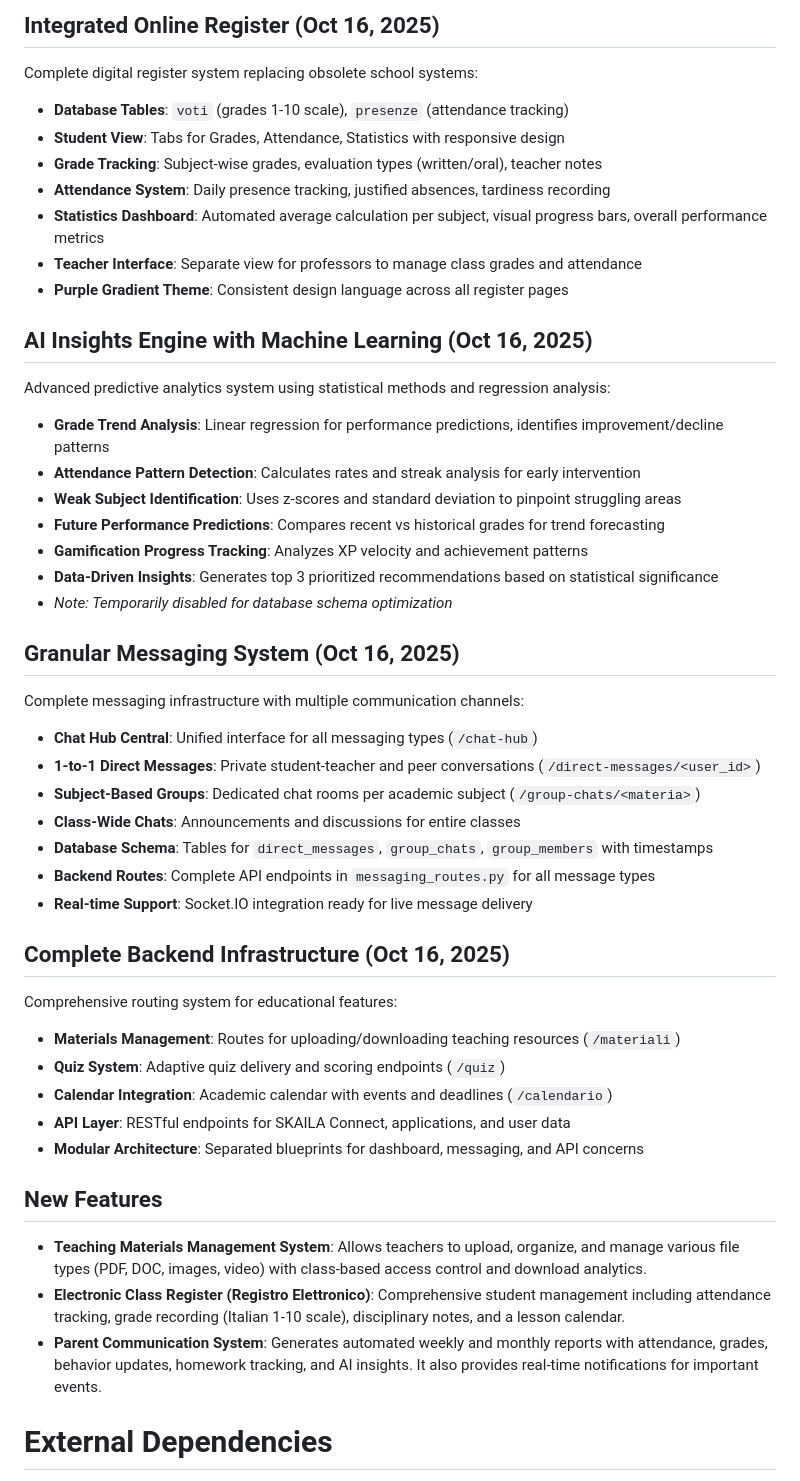
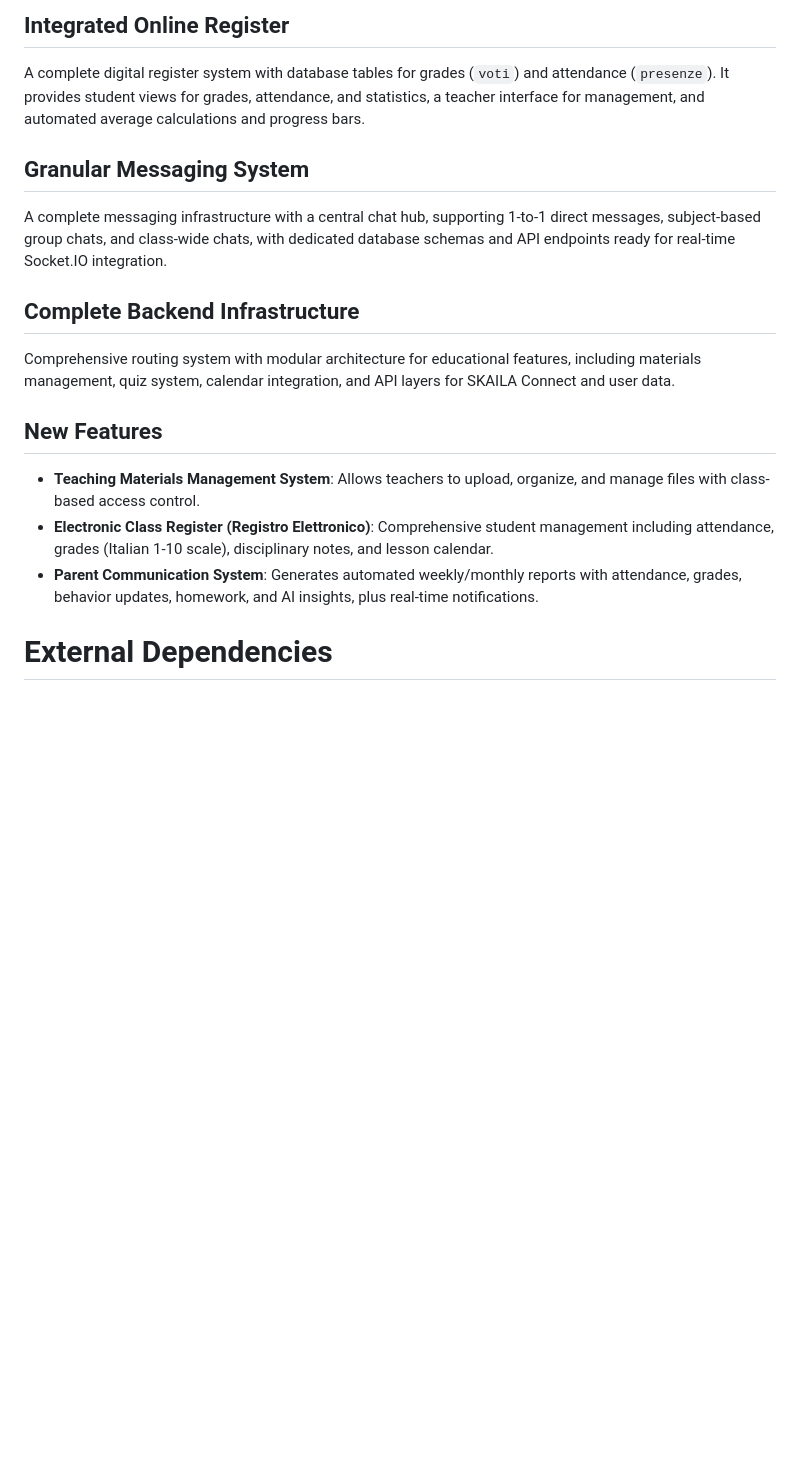
Before and after one commit to djsoulspotti-ops/Skajla, a Markdown page: replit.md, the part around one of its changes. GitHub-like rendering; blank space fills up the shorter version.

```diff
--- a/replit.md
+++ b/replit.md
@@ -97,46 +56,17 @@ Revolutionary feature connecting students with real companies for internships an
 
-## Integrated Online Register (Oct 16, 2025)
-Complete digital register system replacing obsolete school systems:
--   **Database Tables**: `voti` (grades 1-10 scale), `presenze` (attendance tracking)
--   **Student View**: Tabs for Grades, Attendance, Statistics with responsive design
--   **Grade Tracking**: Subject-wise grades, evaluation types (written/oral), teacher notes
--   **Attendance System**: Daily presence tracking, justified absences, tardiness recording
--   **Statistics Dashboard**: Automated average calculation per subject, visual progress bars, overall performance metrics
--   **Teacher Interface**: Separate view for professors to manage class grades and attendance
--   **Purple Gradient Theme**: Consistent design language across all register pages
+## Integrated Online Register
+A complete digital register system with database tables for grades (`voti`) and attendance (`presenze`). It provides student views for grades, attendance, and statistics, a teacher interface for management, and automated average calculations and progress bars.
 
-## AI Insights Engine with Machine Learning (Oct 16, 2025)
-Advanced predictive analytics system using statistical methods and regression analysis:
--   **Grade Trend Analysis**: Linear regression for performance predictions, identifies improvement/decline patterns
--   **Attendance Pattern Detection**: Calculates rates and streak analysis for early intervention
--   **Weak Subject Identification**: Uses z-scores and standard deviation to pinpoint struggling areas
--   **Future Performance Predictions**: Compares recent vs historical grades for trend forecasting
--   **Gamification Progress Tracking**: Analyzes XP velocity and achievement patterns
--   **Data-Driven Insights**: Generates top 3 prioritized recommendations based on statistical significance
--   *Note: Temporarily disabled for database schema optimization*
+## Granular Messaging System
+A complete messaging infrastructure with a central chat hub, supporting 1-to-1 direct messages, subject-based group chats, and class-wide chats, with dedicated database schemas and API endpoints ready for real-time Socket.IO integration.
 
-## Granular Messaging System (Oct 16, 2025)
-Complete messaging infrastructure with multiple communication channels:
--   **Chat Hub Central**: Unified interface for all messaging types (`/chat-hub`)
--   **1-to-1 Direct Messages**: Private student-teacher and peer conversations (`/direct-messages/<user_id>`)
--   **Subject-Based Groups**: Dedicated chat rooms per academic subject (`/group-chats/<materia>`)
--   **Class-Wide Chats**: Announcements and discussions for entire classes
--   **Database Schema**: Tables for `direct_messages`, `group_chats`, `group_members` with timestamps
--   **Backend Routes**: Complete API endpoints in `messaging_routes.py` for all message types
--   **Real-time Support**: Socket.IO integration ready for live message delivery
-
-## Complete Backend Infrastructure (Oct 16, 2025)
-Comprehensive routing system for educational features:
--   **Materials Management**: Routes for uploading/downloading teaching resources (`/materiali`)
--   **Quiz System**: Adaptive quiz delivery and scoring endpoints (`/quiz`)
--   **Calendar Integration**: Academic calendar with events and deadlines (`/calendario`)
--   **API Layer**: RESTful endpoints for SKAILA Connect, applications, and user data
--   **Modular Architecture**: Separated blueprints for dashboard, messaging, and API concerns
+## Complete Backend Infrastructure
+Comprehensive routing system with modular architecture for educational features, including materials management, quiz system, calendar integration, and API layers for SKAILA Connect and user data.
 
 ## New Features
--   **Teaching Materials Management System**: Allows teachers to upload, organize, and manage various file types (PDF, DOC, images, video) with class-based access control and download analytics.
--   **Electronic Class Register (Registro Elettronico)**: Comprehensive student management including attendance tracking, grade recording (Italian 1-10 scale), disciplinary notes, and a lesson calendar.
--   **Parent Communication System**: Generates automated weekly and monthly reports with attendance, grades, behavior updates, homework tracking, and AI insights. It also provides real-time notifications for important events.
+-   **Teaching Materials Management System**: Allows teachers to upload, organize, and manage files with class-based access control.
+-   **Electronic Class Register (Registro Elettronico)**: Comprehensive student management including attendance, grades (Italian 1-10 scale), disciplinary notes, and lesson calendar.
+-   **Parent Communication System**: Generates automated weekly/monthly reports with attendance, grades, behavior updates, homework, and AI insights, plus real-time notifications.
 
 # External Dependencies
 
```
Also changed, not shown: other parts of replit.md (+26 -67 lines).
